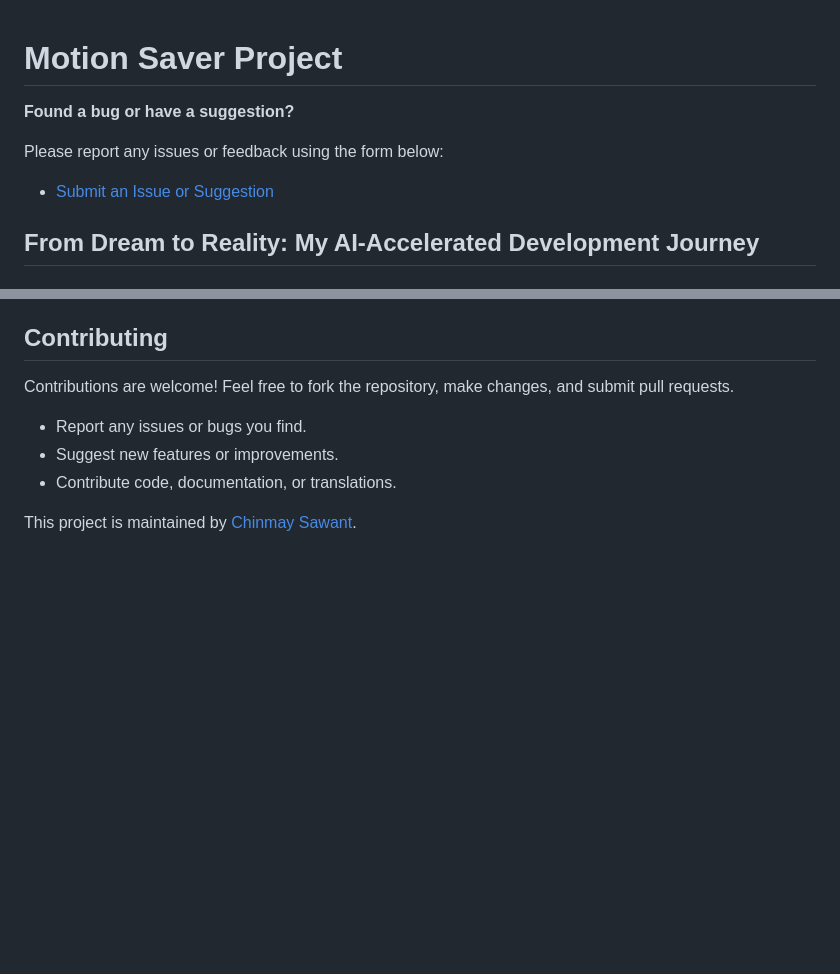
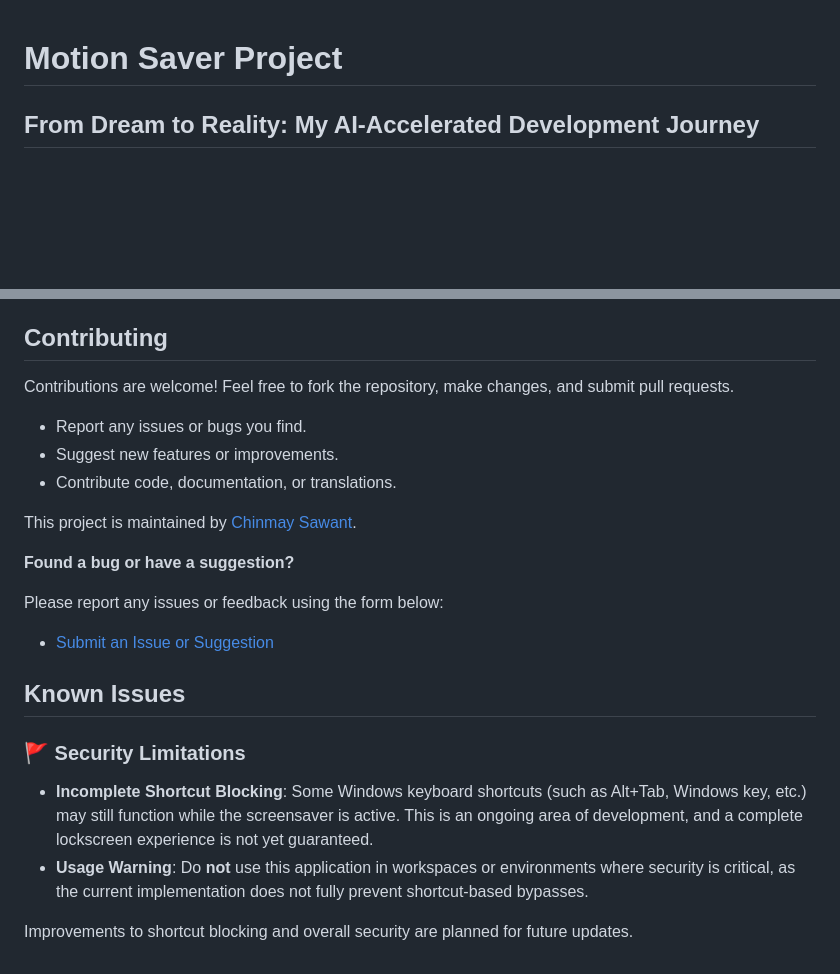
Before and after one commit to chinmay-sawant/MotionSaver, a Markdown page: README.md, 2 parts joined by grey strips. Drawn GitHub-style; blank space fills up the shorter version.

```diff
--- a/README.md
+++ b/README.md
@@ -1,10 +1,4 @@
 # Motion Saver Project
-
-**Found a bug or have a suggestion?**
-
-Please report any issues or feedback using the form below:
-
-- [Submit an Issue or Suggestion](https://forms.gle/zhVFJnu5G1ySiBuC8)
 
 ## From Dream to Reality: My AI-Accelerated Development Journey
 
@@ -227,3 +221,19 @@ Contributions are welcome! Feel free to fork the repository, make changes, and s
 *   Contribute code, documentation, or translations.
 
 This project is maintained by [Chinmay Sawant](https://github.com/chinmay-sawant).
+
+**Found a bug or have a suggestion?**
+
+Please report any issues or feedback using the form below:
+
+- [Submit an Issue or Suggestion](https://forms.gle/zhVFJnu5G1ySiBuC8)
+
+
+## Known Issues
+
+### 🚩 Security Limitations
+
+- **Incomplete Shortcut Blocking**: Some Windows keyboard shortcuts (such as Alt+Tab, Windows key, etc.) may still function while the screensaver is active. This is an ongoing area of development, and a complete lockscreen experience is not yet guaranteed.
+- **Usage Warning**: Do **not** use this application in workspaces or environments where security is critical, as the current implementation does not fully prevent shortcut-based bypasses.
+
+Improvements to shortcut blocking and overall security are planned for future updates.
```
